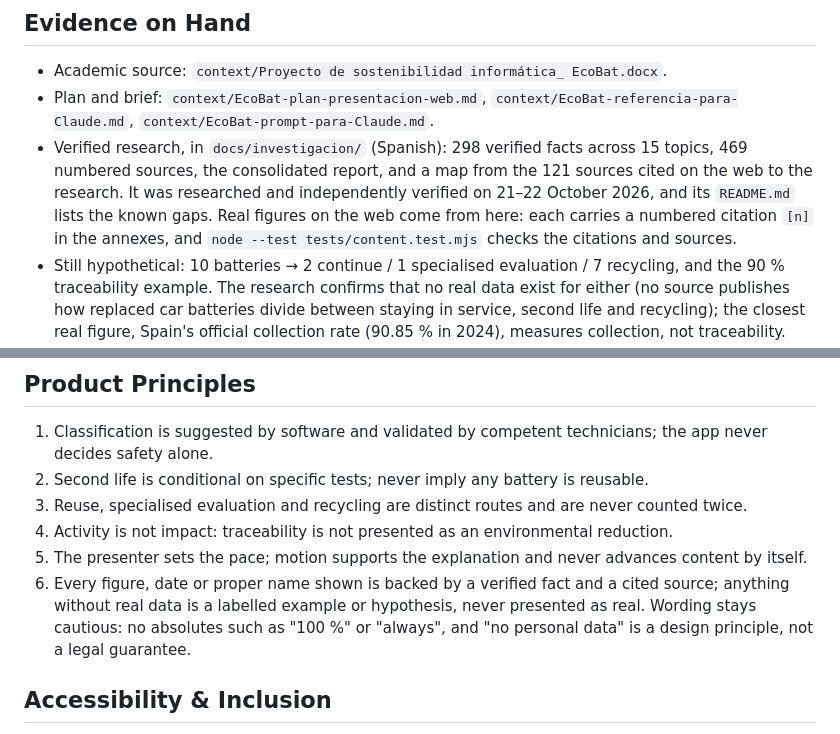
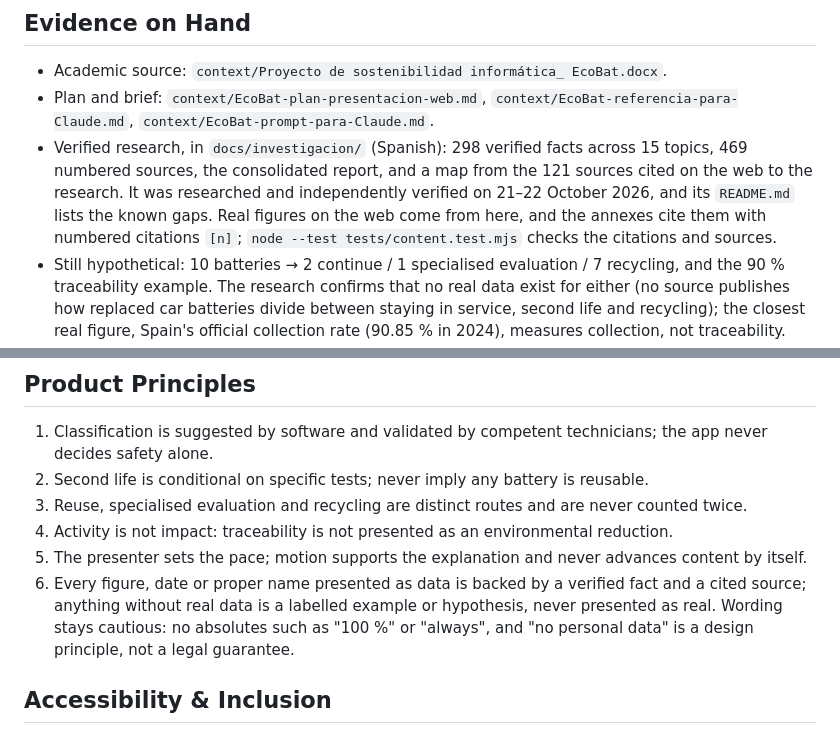
Before and after one commit to Laos23/ecobat-presentacion, a Markdown page: PRODUCT.md, 2 parts joined by grey strips. GitHub-like rendering.

Commit message:
PRODUCT: precisa la redacción sobre datos y citas
Aclara que los anexos citan los datos reales con números [n] (los textos del recorrido no llevan citas) y que el principio de honestidad de datos se refiere a lo que se presenta como dato.

Co-Authored-By: Claude Sonnet 5.5 <noreply@anthropic.com>

```diff
--- a/PRODUCT.md
+++ b/PRODUCT.md
@@ -45,7 +45,7 @@ Six stages: collection, identification at the workshop (QR + digital record), di
 
 - Academic source: `context/Proyecto de sostenibilidad informática_ EcoBat.docx`.
 - Plan and brief: `context/EcoBat-plan-presentacion-web.md`, `context/EcoBat-referencia-para-Claude.md`, `context/EcoBat-prompt-para-Claude.md`.
-- Verified research, in `docs/investigacion/` (Spanish): 298 verified facts across 15 topics, 469 numbered sources, the consolidated report, and a map from the 121 sources cited on the web to the research. It was researched and independently verified on 21–22 October 2026, and its `README.md` lists the known gaps. Real figures on the web come from here: each carries a numbered citation `[n]` in the annexes, and `node --test tests/content.test.mjs` checks the citations and sources.
+- Verified research, in `docs/investigacion/` (Spanish): 298 verified facts across 15 topics, 469 numbered sources, the consolidated report, and a map from the 121 sources cited on the web to the research. It was researched and independently verified on 21–22 October 2026, and its `README.md` lists the known gaps. Real figures on the web come from here, and the annexes cite them with numbered citations `[n]`; `node --test tests/content.test.mjs` checks the citations and sources.
 - Still hypothetical: 10 batteries → 2 continue / 1 specialised evaluation / 7 recycling, and the 90 % traceability example. The research confirms that no real data exist for either (no source publishes how replaced car batteries divide between staying in service, second life and recycling); the closest real figure, Spain's official collection rate (90.85 % in 2024), measures collection, not traceability. Both must stay labelled as illustrative examples, never as data.
 - Prototype examples, labelled as such: the records on the 3D screens (battery code ECB-0427, dates, batches, test readings, charts, counters). Their values stay within sourced reference ranges (for example 12.6 V at rest for a charged flooded battery, or 324 kg for 18 batteries of 18 kg), and the annexes explain them next to the real references.
 - Team decisions, not research: the architecture, the eight-week plan, the budget items and the indicators proposed for a pilot. The versions, licences, regulatory dates and prices around them are cited.
@@ -58,7 +58,7 @@ Six stages: collection, identification at the workshop (QR + digital record), di
 3. Reuse, specialised evaluation and recycling are distinct routes and are never counted twice.
 4. Activity is not impact: traceability is not presented as an environmental reduction.
 5. The presenter sets the pace; motion supports the explanation and never advances content by itself.
-6. Every figure, date or proper name shown is backed by a verified fact and a cited source; anything without real data is a labelled example or hypothesis, never presented as real. Wording stays cautious: no absolutes such as "100 %" or "always", and "no personal data" is a design principle, not a legal guarantee.
+6. Every figure, date or proper name presented as data is backed by a verified fact and a cited source; anything without real data is a labelled example or hypothesis, never presented as real. Wording stays cautious: no absolutes such as "100 %" or "always", and "no personal data" is a design principle, not a legal guarantee.
 
 ## Accessibility & Inclusion
 
```
